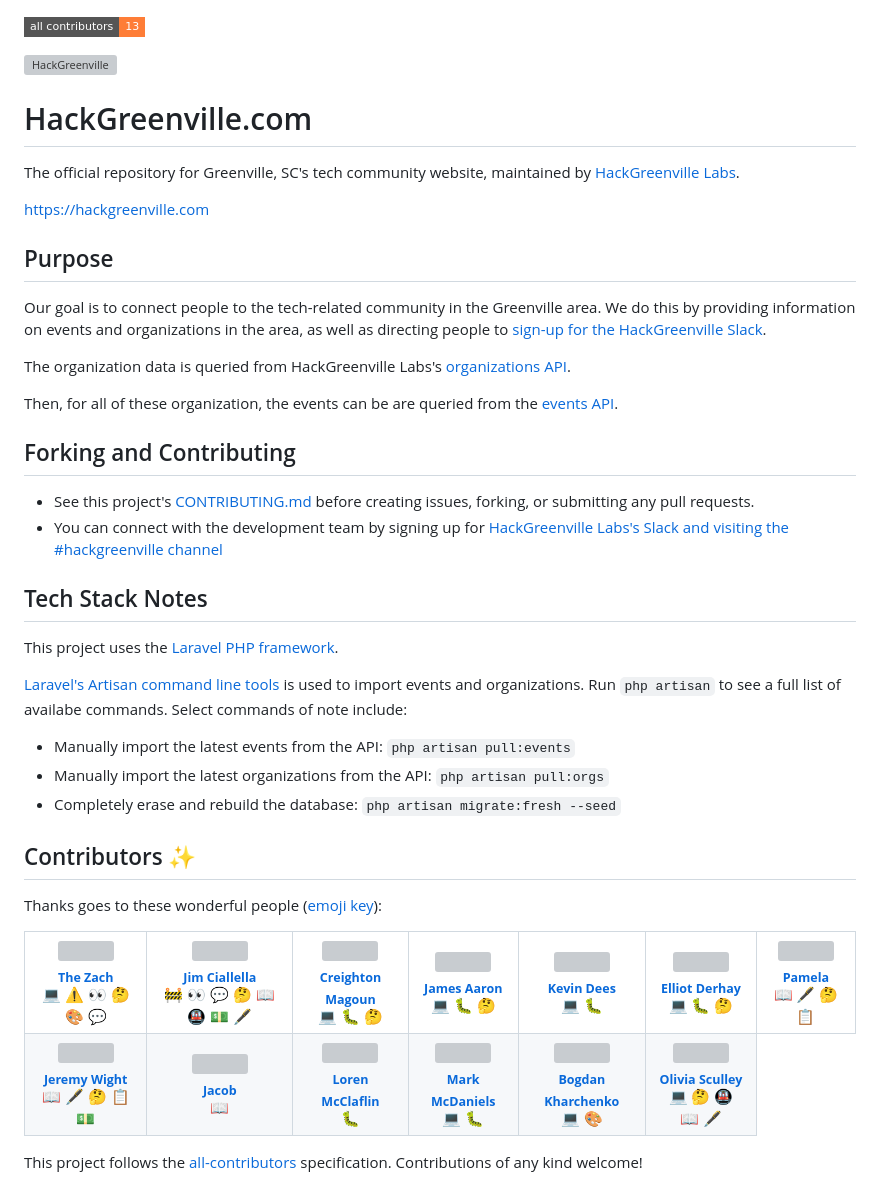
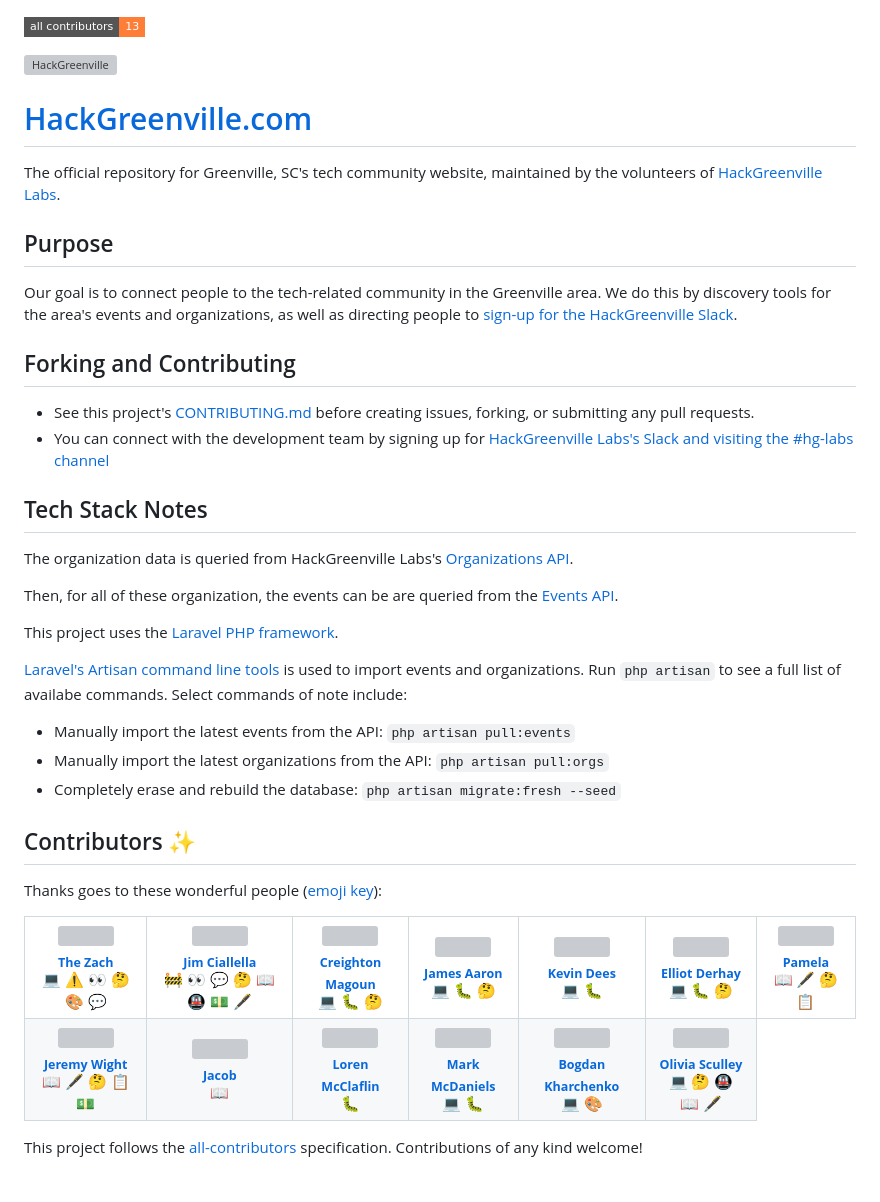
Before and after one commit to hackgvl/hackgreenville-com, a Markdown page: README.md, the part around one of its changes. Rendered like a GitHub page; badges without logos; grey boxes are pictures that could not be loaded.

Commit message:
Replace Code For Greenville references with HG and HG Labs (testing the GitHub.dev editor to do so) (#160)

```diff
--- a/README.md
+++ b/README.md
@@ -8,24 +8,23 @@
 
-# HackGreenville.com
+# [HackGreenville.com](https://hackgreenville.com)
 
-The official repository for Greenville, SC's tech community website, maintained by [HackGreenville Labs](https://github.com/codeforgreenville).
-
-[https://hackgreenville.com](https://hackgreenville.com/join-slack)
+The official repository for Greenville, SC's tech community website, maintained by the volunteers of [HackGreenville Labs](https://hackgreenville.com/labs).
 
 ## Purpose
 
-Our goal is to connect people to the tech-related community in the Greenville area. We do this by providing information on events and organizations in the area, as well as directing people to [sign-up for the HackGreenville Slack](https://hackgreenville.com/join-slack).
+Our goal is to connect people to the tech-related community in the Greenville area. We do this by discovery tools for the area's events and organizations, as well as directing people to [sign-up for the HackGreenville Slack](https://hackgreenville.com/join-slack).
 
-The organization data is queried from HackGreenville Labs's [organizations API](https://github.com/codeforgreenville/OpenData/blob/master/ORGANIZATIONS_API.md).
-
-Then, for all of these organization, the events can be are queried from the [events API](https://github.com/codeforgreenville/upstate_tech_cal_service).
 
 ## Forking and Contributing
 
 - See this project's [CONTRIBUTING.md](CONTRIBUTING.md) before creating issues, forking, or submitting any pull requests.
-- You can connect with the development team by signing up for [HackGreenville Labs's Slack and visiting the #hackgreenville channel](https://codeforgreenville.org/)
+- You can connect with the development team by signing up for [HackGreenville Labs's Slack and visiting the #hg-labs channel](https://hackgreenville.com/join-slack)
 
 ## Tech Stack Notes
+
+The organization data is queried from HackGreenville Labs's [Organizations API](https://github.com/hackgvl/OpenData/blob/master/ORGANIZATIONS_API.md).
+
+Then, for all of these organization, the events can be are queried from the [Events API](https://github.com/hackgvl/events-api).
 
 This project uses the [Laravel PHP framework](https://laravel.com).
 
```
Also changed, not shown: other parts of README.md (+14 -14 lines).
